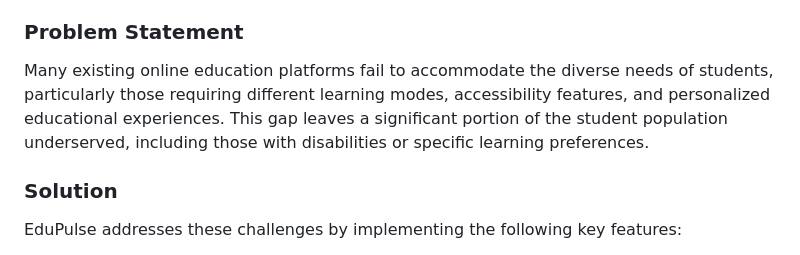
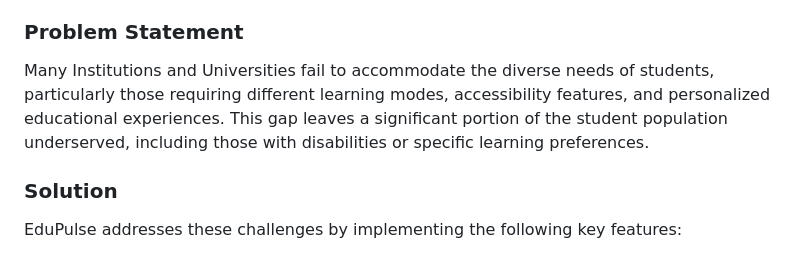
Before and after one commit to yp9435/EduPulse-FRT, a Markdown page: README.md, the part around the change. GitHub-like rendering.

```diff
--- a/README.md
+++ b/README.md
@@ -25,7 +25,7 @@ EduPulse is an online course platform that provides high-quality courses across
 
 ### Problem Statement
 
-Many existing online education platforms fail to accommodate the diverse needs of students, particularly those requiring different learning modes, accessibility features, and personalized educational experiences. This gap leaves a significant portion of the student population underserved, including those with disabilities or specific learning preferences.
+Many Institutions and Universities fail to accommodate the diverse needs of students, particularly those requiring different learning modes, accessibility features, and personalized educational experiences. This gap leaves a significant portion of the student population underserved, including those with disabilities or specific learning preferences.
 
 ### Solution
 
```
